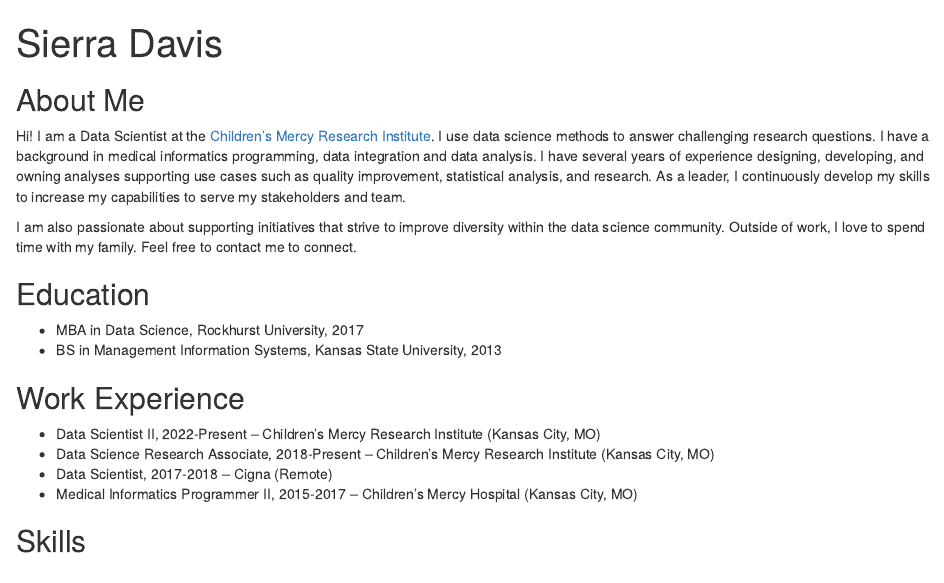
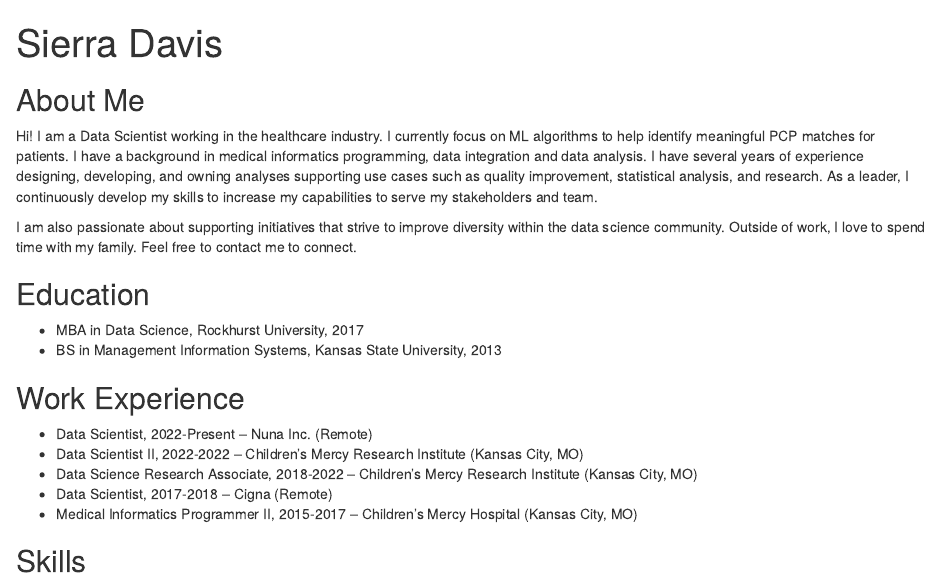
Before and after one commit to sierradavis/sierradavis.github.io, an R Markdown document (index.Rmd): the page in a window 1100 px wide, from its top. Rendered offline with R 4.5, knitr and Pandoc, with nearby package versions; drawn as R Markdown's standard HTML page in place of the format the file asks for.

Commit message:
change employment and pic

```diff
--- a/index.Rmd
+++ b/index.Rmd
@@ -1,6 +1,6 @@
 ---
 title: "Sierra Davis"
-image: "img/new_2020.jpg"
+image: "img/sierrad.png"
 links:
   - label: Twitter
     url: "https://twitter.com/__sierradavis"
@@ -15,7 +15,7 @@ output:
 
 ## About Me
 
-Hi! I am a Data Scientist at the [Children's Mercy Research Institute](https://www.childrensmercy.org/childrens-mercy-research-institute/). I use data science methods to answer challenging research questions. I have a background in medical informatics programming, data integration and data analysis. I have several years of experience designing, developing, and owning analyses supporting use cases such as quality improvement, statistical analysis, and research. As a leader, I continuously develop my skills to increase my capabilities to serve my stakeholders and team.
+Hi! I am a Data Scientist working in the healthcare industry. I currently focus on ML algorithms to help identify meaningful PCP matches for patients. I have a background in medical informatics programming, data integration and data analysis. I have several years of experience designing, developing, and owning analyses supporting use cases such as quality improvement, statistical analysis, and research. As a leader, I continuously develop my skills to increase my capabilities to serve my stakeholders and team.
 
 I am also passionate about supporting initiatives that strive to improve diversity within the data science community. Outside of work, I love to spend time with my family. Feel free to contact me to connect.
 
@@ -27,8 +27,9 @@ I am also passionate about supporting initiatives that strive to improve diversi
 
 ## Work Experience
 
-* Data Scientist II, 2022-Present -- Children’s Mercy Research Institute (Kansas City, MO)
-* Data Science Research Associate, 2018-Present -- Children’s Mercy Research Institute (Kansas City, MO)
+* Data Scientist, 2022-Present -- Nuna Inc. (Remote)
+* Data Scientist II, 2022-2022 -- Children’s Mercy Research Institute (Kansas City, MO)
+* Data Science Research Associate, 2018-2022 -- Children’s Mercy Research Institute (Kansas City, MO)
 * Data Scientist, 2017-2018 -- Cigna (Remote)
 * Medical Informatics Programmer II, 2015-2017 -- Children’s Mercy Hospital (Kansas City, MO)
 
```
Also changed, not shown: img/sierrad.png (added), index.html, 1 other file.
